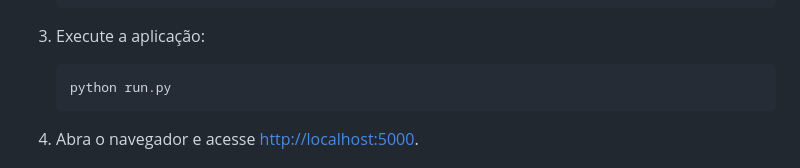
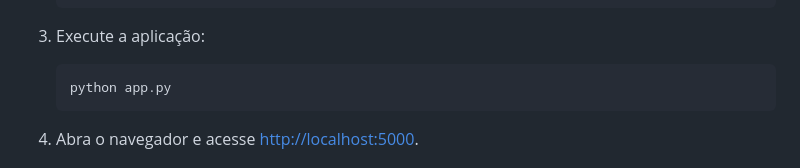
Before and after one commit to pabloreis5/Gamerank-Projeto, a Markdown page: README.md, the part around the change. GitHub-like rendering.

````diff
--- a/README.md
+++ b/README.md
@@ -71,7 +71,7 @@
 3. Execute a aplicação:
 
     ```bash
-    python run.py
+    python app.py
     ```
 
 
````
